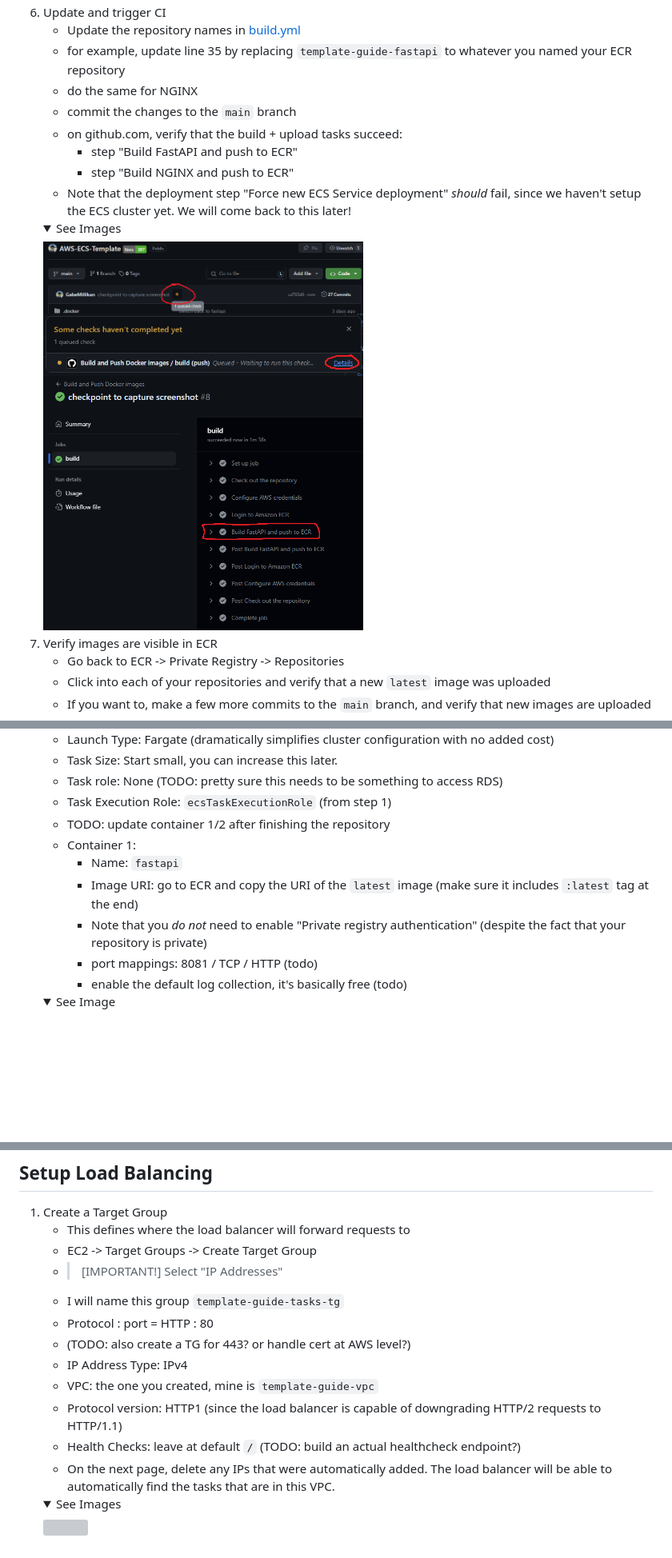
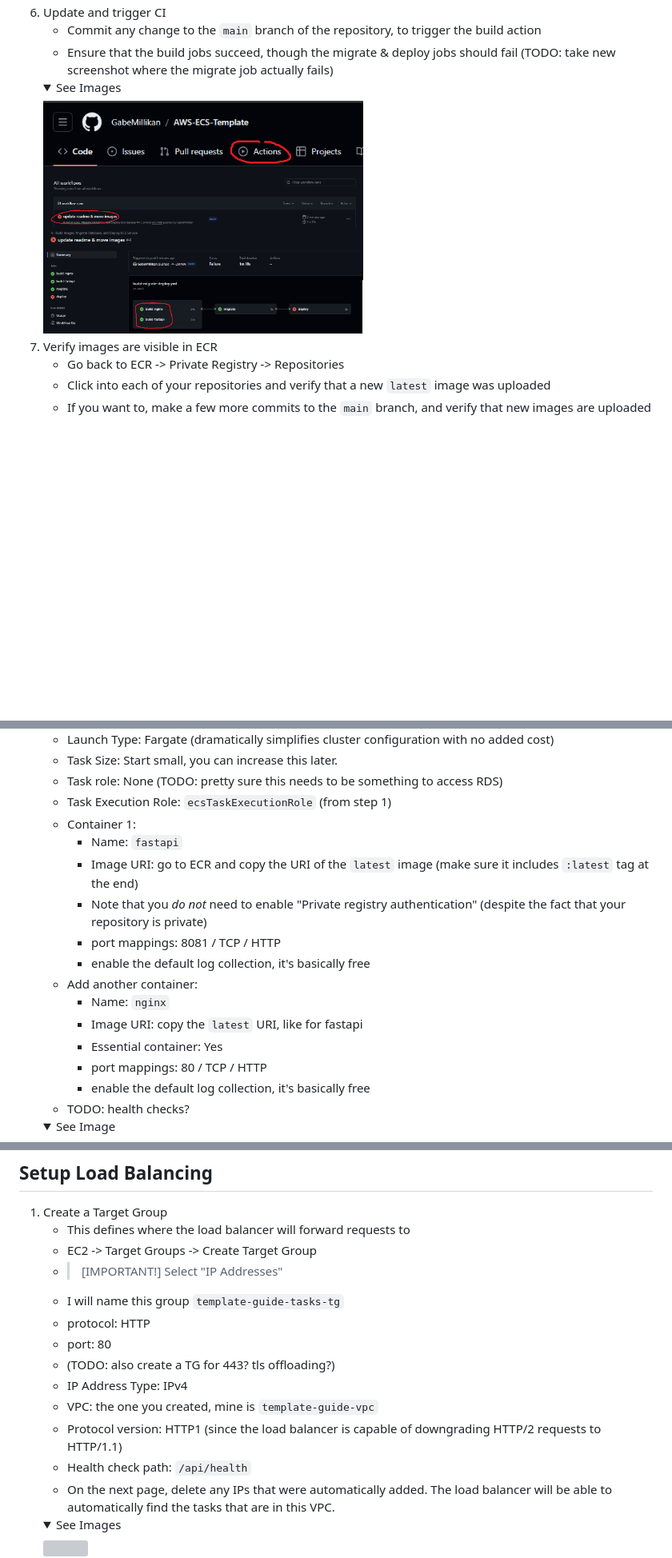
Before and after one commit to GabeMillikan/AWS-ECS-Template, a Markdown page: INSTRUCTIONS.md, 3 parts joined by grey strips. Shown: that part at 80% size. Rendered like a GitHub page; pictures changed too: .github/readme-images/gh-ci-build-verify-1.png, .github/readme-images/gh-ci-build-verify-2.png, .github/readme-images/gh-ci-build-verify-3.png; folded sections open; blank space fills up the shorter version; grey boxes are pictures that could not be loaded.

Commit message:
add health check endpoint

```diff
--- a/INSTRUCTIONS.md
+++ b/INSTRUCTIONS.md
@@ -155,14 +155,8 @@ todo: explain how the aws layout works
         <img src="./.github/readme-images/gh-add-repo-variables.png" width="450px"/>
     </details>
 5. Update and trigger CI
-    - Update the repository names in [build.yml](.github/workflows/build.yml)
-    - for example, update line 35 by replacing `template-guide-fastapi` to whatever you named your ECR repository
-    - do the same for NGINX
-    - commit the changes to the `main` branch
-    - on github.com, verify that the build + upload tasks succeed:
-        - step "Build FastAPI and push to ECR"
-        - step "Build NGINX and push to ECR"
-    - Note that the deployment step "Force new ECS Service deployment" _should_ fail, since we haven't setup the ECS cluster yet. We will come back to this later!
+    - Commit any change to the `main` branch of the repository, to trigger the build action
+    - Ensure that the build jobs succeed, though the migrate & deploy jobs should fail (TODO: take new screenshot where the migrate job actually fails)
     <details>
         <summary>See Images</summary>
         <img src="./.github/readme-images/gh-ci-build-verify-1.png" width="400px"/><br>
@@ -236,13 +228,19 @@ todo: explain how the aws layout works
     - Task Size: Start small, you can increase this later.
     - Task role: None (TODO: pretty sure this needs to be something to access RDS)
     - Task Execution Role: `ecsTaskExecutionRole` (from step 1)
-    - TODO: update container 1/2 after finishing the repository
     - Container 1:
         - Name: `fastapi`
         - Image URI: go to ECR and copy the URI of the `latest` image (make sure it includes `:latest` tag at the end)
         - Note that you _do not_ need to enable "Private registry authentication" (despite the fact that your repository is private)
-        - port mappings: 8081 / TCP / HTTP (todo)
-        - enable the default log collection, it's basically free (todo)
+        - port mappings: 8081 / TCP / HTTP
+        - enable the default log collection, it's basically free
+    - Add another container:
+        - Name: `nginx`
+        - Image URI: copy the `latest` URI, like for fastapi
+        - Essential container: Yes
+        - port mappings: 80 / TCP / HTTP
+        - enable the default log collection, it's basically free
+    - TODO: health checks?
     <details>
         <summary>See Image</summary>
         <img src="./.github/readme-images/create-task-definition.png" width="500px"/>
@@ -261,12 +259,13 @@ todo: explain how the aws layout works
     - > [IMPORTANT!]
       > Select "IP Addresses"
     - I will name this group `template-guide-tasks-tg`
-    - Protocol : port = HTTP : 80
-    - (TODO: also create a TG for 443? or handle cert at AWS level?)
+    - protocol: HTTP
+    - port: 80
+    - (TODO: also create a TG for 443? tls offloading?)
     - IP Address Type: IPv4
     - VPC: the one you created, mine is `template-guide-vpc`
     - Protocol version: HTTP1 (since the load balancer is capable of downgrading HTTP/2 requests to HTTP/1.1)
-    - Health Checks: leave at default `/` (TODO: build an actual healthcheck endpoint?)
+    - Health check path: `/api/health`
     - On the next page, delete any IPs that were automatically added. The load balancer will be able to automatically find the tasks that are in this VPC.
     <details>
         <summary>See Images</summary>
```
Also changed, not shown: other parts of INSTRUCTIONS.md (+13 -9 lines), README.md (+6 -1 lines), .github/readme-images/create-service.png (added), .github/readme-images/create-task-definition.png (deleted), .github/readme-images/create-task-definition.png.png (added), 5 other files.
